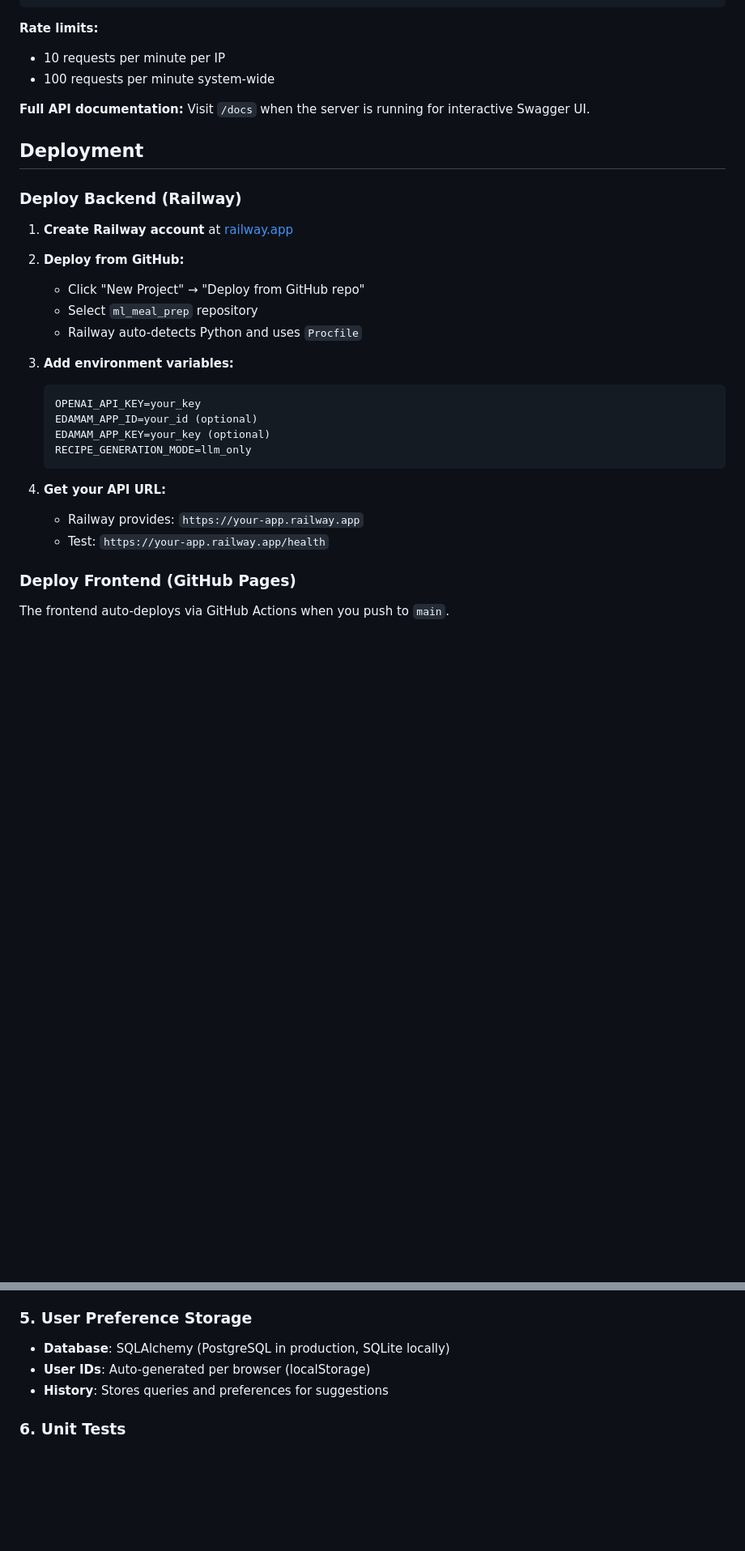
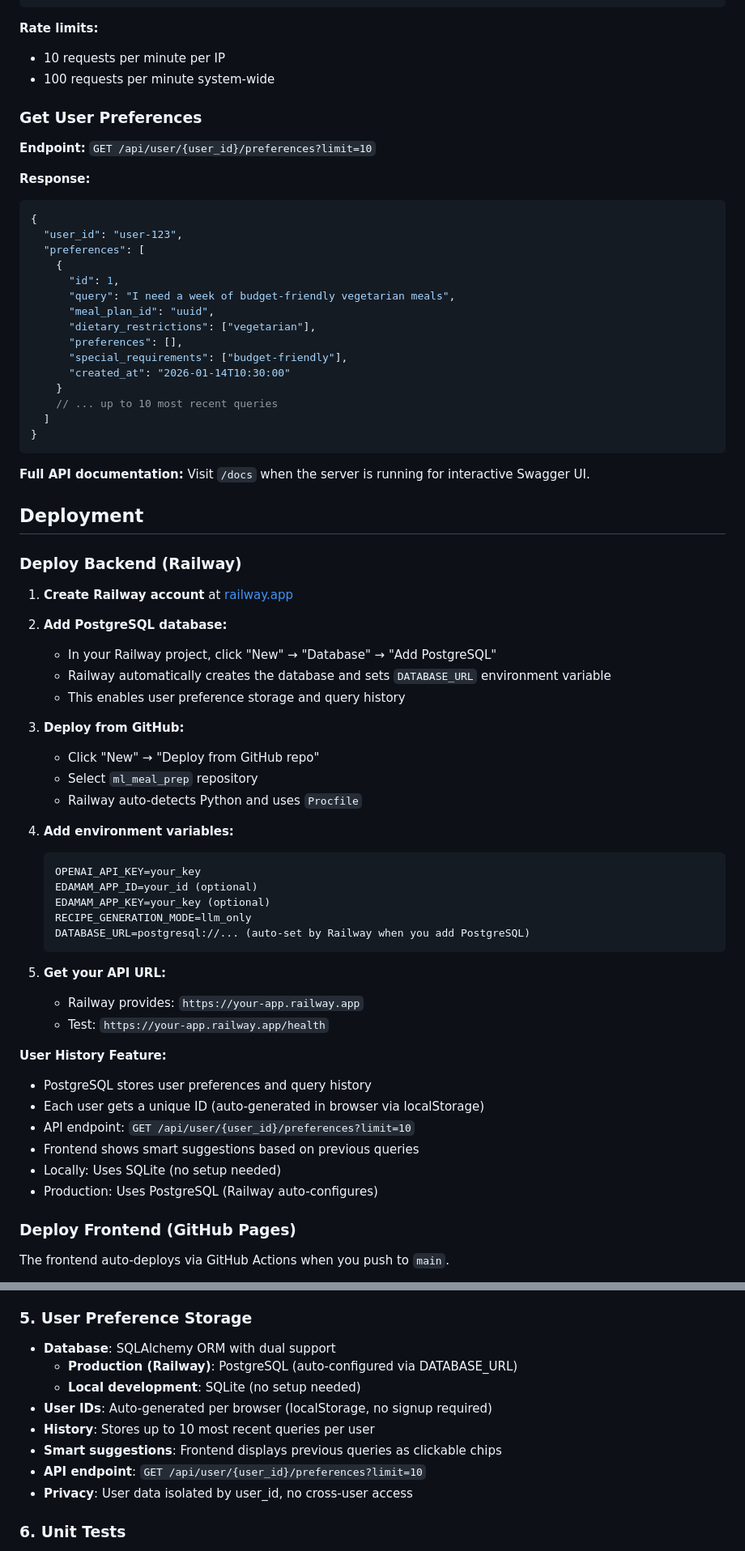
Before and after one commit to ffaisal93/ml_meal_prep, a Markdown page: README.md, 2 parts joined by grey strips. Shown at 81% size. GitHub-like rendering; blank space fills up the shorter version.

Commit message:
Add PostgreSQL and user history documentation to README
- Added PostgreSQL setup step in Railway deployment
- Documented user history feature in Smart Features section
- Added GET /api/user/{user_id}/preferences endpoint documentation
- Explained dual database support (PostgreSQL/SQLite)
- Clarified auto-generated user IDs and smart suggestions
- Added privacy note about user data isolation

````diff
--- a/README.md
+++ b/README.md
@@ -200,6 +200,29 @@ The system supports four different generation strategies. Choose based on your n
 - 10 requests per minute per IP
 - 100 requests per minute system-wide
 
+### Get User Preferences
+
+**Endpoint:** `GET /api/user/{user_id}/preferences?limit=10`
+
+**Response:**
+```json
+{
+  "user_id": "user-123",
+  "preferences": [
+    {
+      "id": 1,
+      "query": "I need a week of budget-friendly vegetarian meals",
+      "meal_plan_id": "uuid",
+      "dietary_restrictions": ["vegetarian"],
+      "preferences": [],
+      "special_requirements": ["budget-friendly"],
+      "created_at": "2026-01-14T10:30:00"
+    }
+    // ... up to 10 most recent queries
+  ]
+}
+```
+
 **Full API documentation:** Visit `/docs` when the server is running for interactive Swagger UI.
 
 ## Deployment
@@ -208,22 +231,36 @@ The system supports four different generation strategies. Choose based on your n
 
 1. **Create Railway account** at [railway.app](https://railway.app)
 
-2. **Deploy from GitHub:**
-   - Click "New Project" → "Deploy from GitHub repo"
+2. **Add PostgreSQL database:**
+   - In your Railway project, click "New" → "Database" → "Add PostgreSQL"
+   - Railway automatically creates the database and sets `DATABASE_URL` environment variable
+   - This enables user preference storage and query history
+
+3. **Deploy from GitHub:**
+   - Click "New" → "Deploy from GitHub repo"
    - Select `ml_meal_prep` repository
    - Railway auto-detects Python and uses `Procfile`
 
-3. **Add environment variables:**
+4. **Add environment variables:**
    ```
    OPENAI_API_KEY=your_key
    EDAMAM_APP_ID=your_id (optional)
    EDAMAM_APP_KEY=your_key (optional)
    RECIPE_GENERATION_MODE=llm_only
+   DATABASE_URL=postgresql://... (auto-set by Railway when you add PostgreSQL)
    ```
 
-4. **Get your API URL:**
+5. **Get your API URL:**
    - Railway provides: `https://your-app.railway.app`
    - Test: `https://your-app.railway.app/health`
+
+**User History Feature:**
+- PostgreSQL stores user preferences and query history
+- Each user gets a unique ID (auto-generated in browser via localStorage)
+- API endpoint: `GET /api/user/{user_id}/preferences?limit=10`
+- Frontend shows smart suggestions based on previous queries
+- Locally: Uses SQLite (no setup needed)
+- Production: Uses PostgreSQL (Railway auto-configures)
 
 ### Deploy Frontend (GitHub Pages)
 
@@ -359,9 +396,14 @@ This project implements several bonus features from the assignment:
 - **Graceful**: Returns 429 with retry-after header
 
 ### 5. User Preference Storage
-- **Database**: SQLAlchemy (PostgreSQL in production, SQLite locally)
-- **User IDs**: Auto-generated per browser (localStorage)
-- **History**: Stores queries and preferences for suggestions
+- **Database**: SQLAlchemy ORM with dual support
+  - **Production (Railway)**: PostgreSQL (auto-configured via DATABASE_URL)
+  - **Local development**: SQLite (no setup needed)
+- **User IDs**: Auto-generated per browser (localStorage, no signup required)
+- **History**: Stores up to 10 most recent queries per user
+- **Smart suggestions**: Frontend displays previous queries as clickable chips
+- **API endpoint**: `GET /api/user/{user_id}/preferences?limit=10`
+- **Privacy**: User data isolated by user_id, no cross-user access
 
 ### 6. Unit Tests
 - **5 test files**: Edge cases, strategies, validation, generation, performance
````
Also changed, not shown: other parts of README.md (+11 -11 lines).
